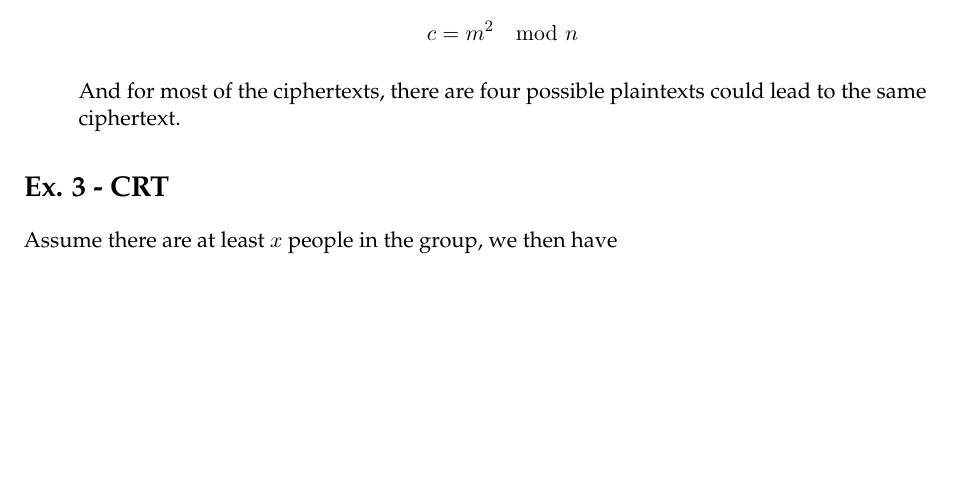
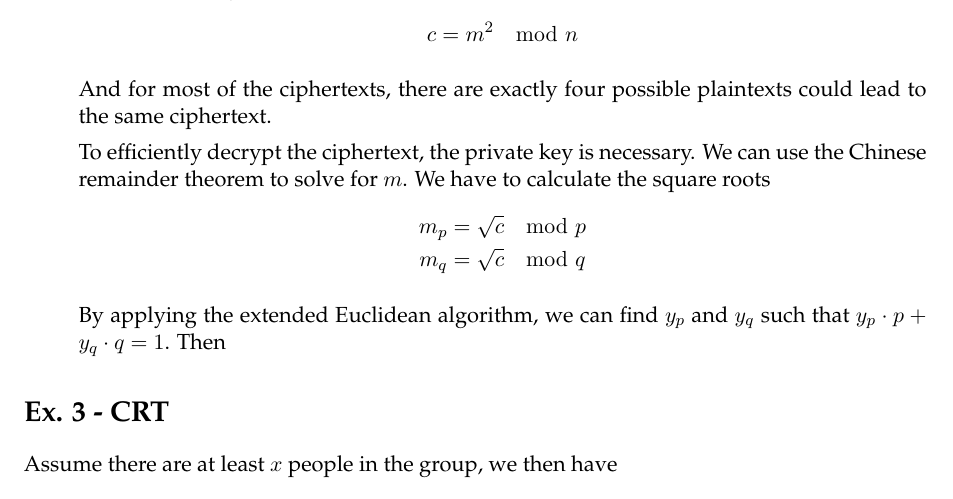
Before and after one commit to JasperRice/VE475, a LaTeX problem sheet (Homework/h2/report.tex): part of page 3 of 4, cut so that both start at the same text, the shorter picture padded with empty space. Compiled offline with pdfLaTeX.

Commit message:
Working on Rabin

```diff
--- a/Homework/h2/report.tex
+++ b/Homework/h2/report.tex
@@ -153,7 +153,13 @@
 		\begin{align*}
 			c &= m^{2} \mod n
 		\end{align*}
-	\par And for most of the ciphertexts, there are four possible plaintexts could lead to the same ciphertext.
+	\par And for most of the ciphertexts, there are exactly four possible plaintexts could lead to the same ciphertext.
+	\par To efficiently decrypt the ciphertext, the private key is necessary. We can use the Chinese remainder theorem to solve for $m$. We have to calculate the square roots
+		\begin{align*}
+			m_{p} &= \sqrt{c} \mod p \\
+			m_{q} &= \sqrt{c} \mod q
+		\end{align*}
+	\par By applying the extended Euclidean algorithm, we can find $y_{p}$ and $y_{q}$ such that $y_{p}\cdot p + y_{q}\cdot q = 1$. Then
 
 \end{enumerate}
 
```
Also changed, not shown: Homework/h2/Rabin cryptosystem.pdf (added), Homework/h2/report.pdf.
